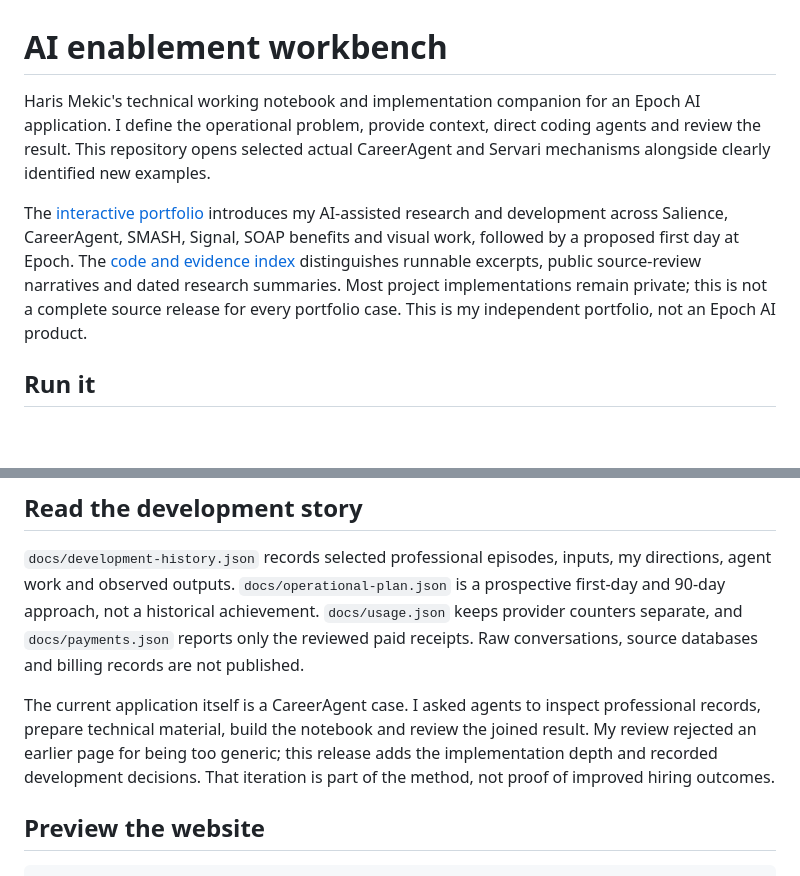
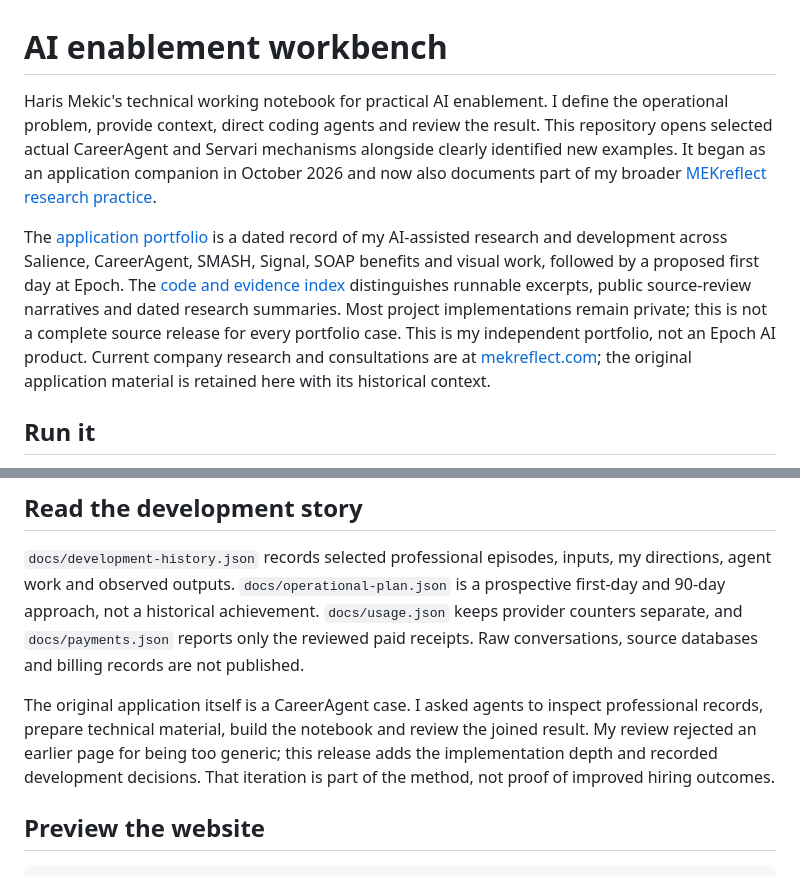
Before and after one commit to Haris88m/ai-enablement-workbench, a Markdown page: README.md, 2 parts joined by grey strips. Drawn GitHub-style; blank space fills up the shorter version.

Commit message:
Clarify project scope, provenance and MEKreflect research context

```diff
--- a/README.md
+++ b/README.md
@@ -1,8 +1,8 @@
 # AI enablement workbench
 
-Haris Mekic's technical working notebook and implementation companion for an Epoch AI application. I define the operational problem, provide context, direct coding agents and review the result. This repository opens selected actual CareerAgent and Servari mechanisms alongside clearly identified new examples.
+Haris Mekic's technical working notebook for practical AI enablement. I define the operational problem, provide context, direct coding agents and review the result. This repository opens selected actual CareerAgent and Servari mechanisms alongside clearly identified new examples. It began as an application companion in October 2026 and now also documents part of my broader [MEKreflect research practice](https://mekreflect.com/).
 
-The [interactive portfolio](https://haris-mekic-epoch-ai.pages.dev) introduces my AI-assisted research and development across Salience, CareerAgent, SMASH, Signal, SOAP benefits and visual work, followed by a proposed first day at Epoch. The [code and evidence index](website/evidence-index.md) distinguishes runnable excerpts, public source-review narratives and dated research summaries. Most project implementations remain private; this is not a complete source release for every portfolio case. This is my independent portfolio, not an Epoch AI product.
+The [application portfolio](https://haris-mekic-epoch-ai.pages.dev) is a dated record of my AI-assisted research and development across Salience, CareerAgent, SMASH, Signal, SOAP benefits and visual work, followed by a proposed first day at Epoch. The [code and evidence index](website/evidence-index.md) distinguishes runnable excerpts, public source-review narratives and dated research summaries. Most project implementations remain private; this is not a complete source release for every portfolio case. This is my independent portfolio, not an Epoch AI product. Current company research and consultations are at [mekreflect.com](https://mekreflect.com/); the original application material is retained here with its historical context.
 
 ## Run it
 
@@ -51,7 +51,7 @@ Servari excerpts: Apache-2.0, with included upstream `servari/LICENSE` and `serv
 
 `docs/development-history.json` records selected professional episodes, inputs, my directions, agent work and observed outputs. `docs/operational-plan.json` is a prospective first-day and 90-day approach, not a historical achievement. `docs/usage.json` keeps provider counters separate, and `docs/payments.json` reports only the reviewed paid receipts. Raw conversations, source databases and billing records are not published.
 
-The current application itself is a CareerAgent case. I asked agents to inspect professional records, prepare technical material, build the notebook and review the joined result. My review rejected an earlier page for being too generic; this release adds the implementation depth and recorded development decisions. That iteration is part of the method, not proof of improved hiring outcomes.
+The original application itself is a CareerAgent case. I asked agents to inspect professional records, prepare technical material, build the notebook and review the joined result. My review rejected an earlier page for being too generic; this release adds the implementation depth and recorded development decisions. That iteration is part of the method, not proof of improved hiring outcomes.
 
 ## Preview the website
 
```
